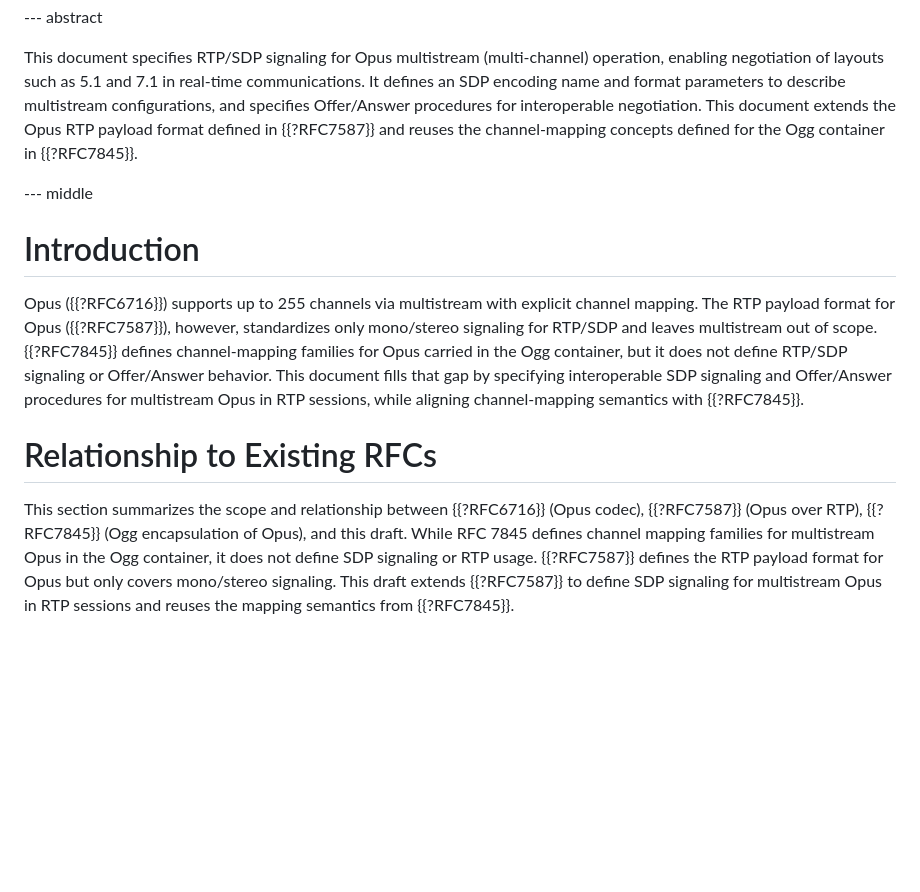
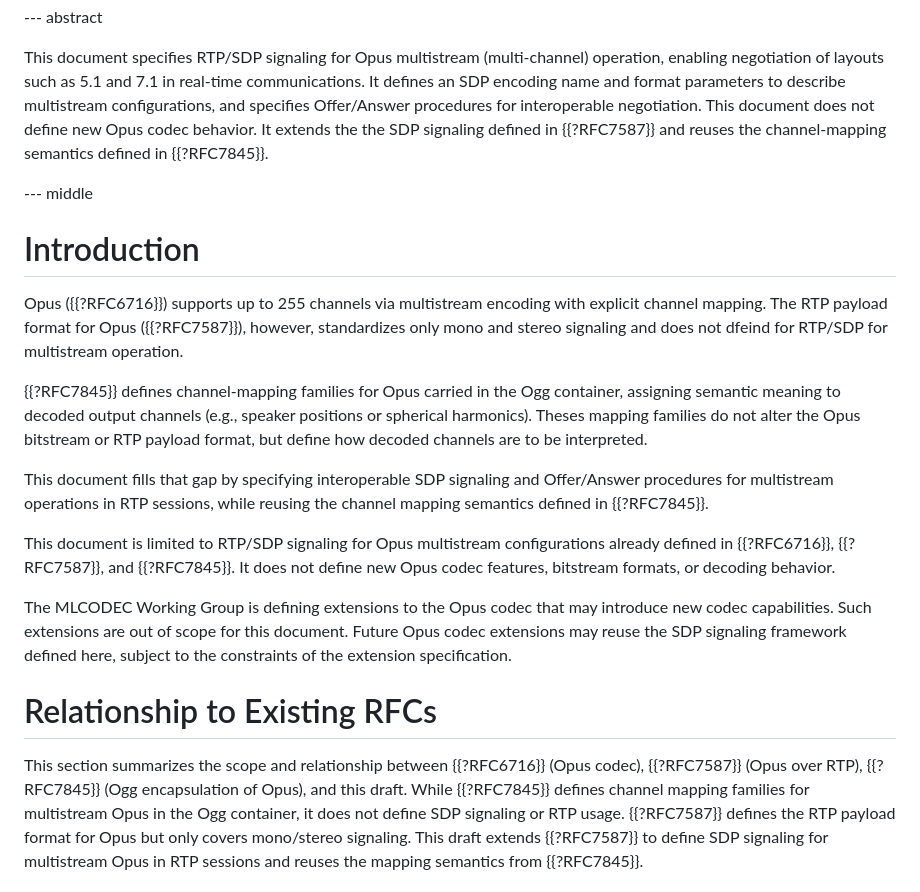
Before and after one commit to xingri/multi-opus, a Markdown page: draft-shin-avtcore-rtp-multi-opus.md, the part around one of its changes. Rendered like a GitHub page; blank space fills up the shorter version.

```diff
--- a/draft-shin-avtcore-rtp-multi-opus.md
+++ b/draft-shin-avtcore-rtp-multi-opus.md
@@ -35,29 +35,45 @@ This document specifies RTP/SDP signaling for Opus multistream (multi‑channel)
 operation, enabling negotiation of layouts such as 5.1 and 7.1 in real‑time communications.
 It defines an SDP encoding name and format parameters to
 describe multistream configurations, and specifies Offer/Answer procedures
-for interoperable negotiation. This document extends the Opus RTP
-payload format defined in {{?RFC7587}} and reuses the channel‑mapping
-concepts defined for the Ogg container in {{?RFC7845}}.
+for interoperable negotiation. This document does not define new Opus codec behavior.
+It extends the the SDP signaling defined in {{?RFC7587}} and reuses the channel‑mapping
+semantics defined in {{?RFC7845}}.
 
 --- middle
 
 
 # Introduction
 
-Opus ({{?RFC6716}}) supports up to 255 channels via multistream with explicit
-channel mapping. The RTP payload format for Opus ({{?RFC7587}}), however,
-standardizes only mono/stereo signaling for RTP/SDP and leaves multistream
-out of scope. {{?RFC7845}} defines channel‑mapping families for Opus carried
-in the Ogg container, but it does not define RTP/SDP signaling or
-Offer/Answer behavior. This document fills that gap by specifying
-interoperable SDP signaling and Offer/Answer procedures for multistream
-Opus in RTP sessions, while aligning channel‑mapping semantics with {{?RFC7845}}.
+Opus ({{?RFC6716}}) supports up to 255 channels via multistream encoding with
+explicit channel mapping. The RTP payload format for Opus ({{?RFC7587}}),
+however, standardizes only mono and stereo signaling and does not dfeind for
+RTP/SDP for multistream operation.
+
+{{?RFC7845}} defines channel‑mapping families for Opus carried
+in the Ogg container, assigning semantic meaning to decoded output channels
+(e.g., speaker positions or spherical harmonics). Theses mapping families
+do not alter the Opus bitstream or RTP payload format, but define how decoded
+channels are to be interpreted.
+
+This document fills that gap by specifying interoperable SDP signaling and
+Offer/Answer procedures for multistream operations in RTP sessions,
+while reusing the channel mapping semantics defined in {{?RFC7845}}.
+
+This document is limited to RTP/SDP signaling for Opus multistream configurations
+already defined in {{?RFC6716}}, {{?RFC7587}}, and {{?RFC7845}}. It does not define
+new Opus codec features, bitstream formats, or decoding behavior.
+
+The MLCODEC Working Group is defining extensions to the Opus codec that
+may introduce new codec capabilities. Such extensions are out of scope
+for this document. Future Opus codec extensions may reuse the SDP
+signaling framework defined here, subject to the constraints of the
+extension specification.
 
 # Relationship to Existing RFCs
 
 This section summarizes the scope and relationship between {{?RFC6716}} (Opus codec),
 {{?RFC7587}} (Opus over RTP), {{?RFC7845}} (Ogg encapsulation of Opus), and this draft.
-While RFC 7845 defines channel mapping families for multistream Opus in the Ogg
+While {{?RFC7845}} defines channel mapping families for multistream Opus in the Ogg
 container, it does not define SDP signaling or RTP usage. {{?RFC7587}} defines the
 RTP payload format for Opus but only covers mono/stereo signaling. This draft
 extends {{?RFC7587}} to define SDP signaling for multistream Opus in RTP sessions
```
Also changed, not shown: other parts of draft-shin-avtcore-rtp-multi-opus.md (+48 -11 lines).
